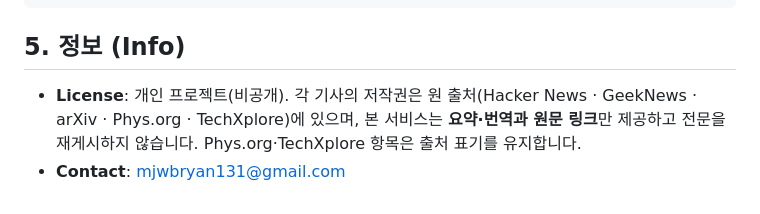
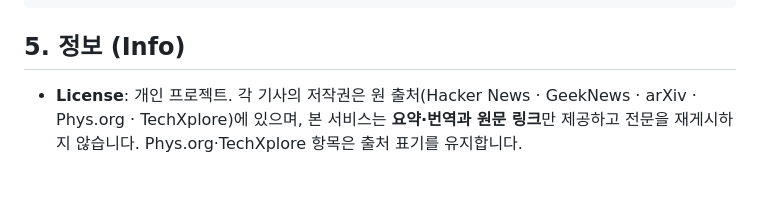
Before and after one commit to JTech-CO/daily-digest, a Markdown page: README.md, the part around the change. Rendered like a GitHub page.

```diff
--- a/README.md
+++ b/README.md
@@ -79,7 +79,6 @@ daily-digest/
 
 ## 5. 정보 (Info)
 
-- **License**: 개인 프로젝트(비공개). 각 기사의 저작권은 원 출처(Hacker News · GeekNews · arXiv ·
+- **License**: 개인 프로젝트. 각 기사의 저작권은 원 출처(Hacker News · GeekNews · arXiv ·
   Phys.org · TechXplore)에 있으며, 본 서비스는 **요약·번역과 원문 링크**만 제공하고 전문을 재게시하지 않습니다.
   Phys.org·TechXplore 항목은 출처 표기를 유지합니다.
-- **Contact**: mjwbryan131@gmail.com
```
